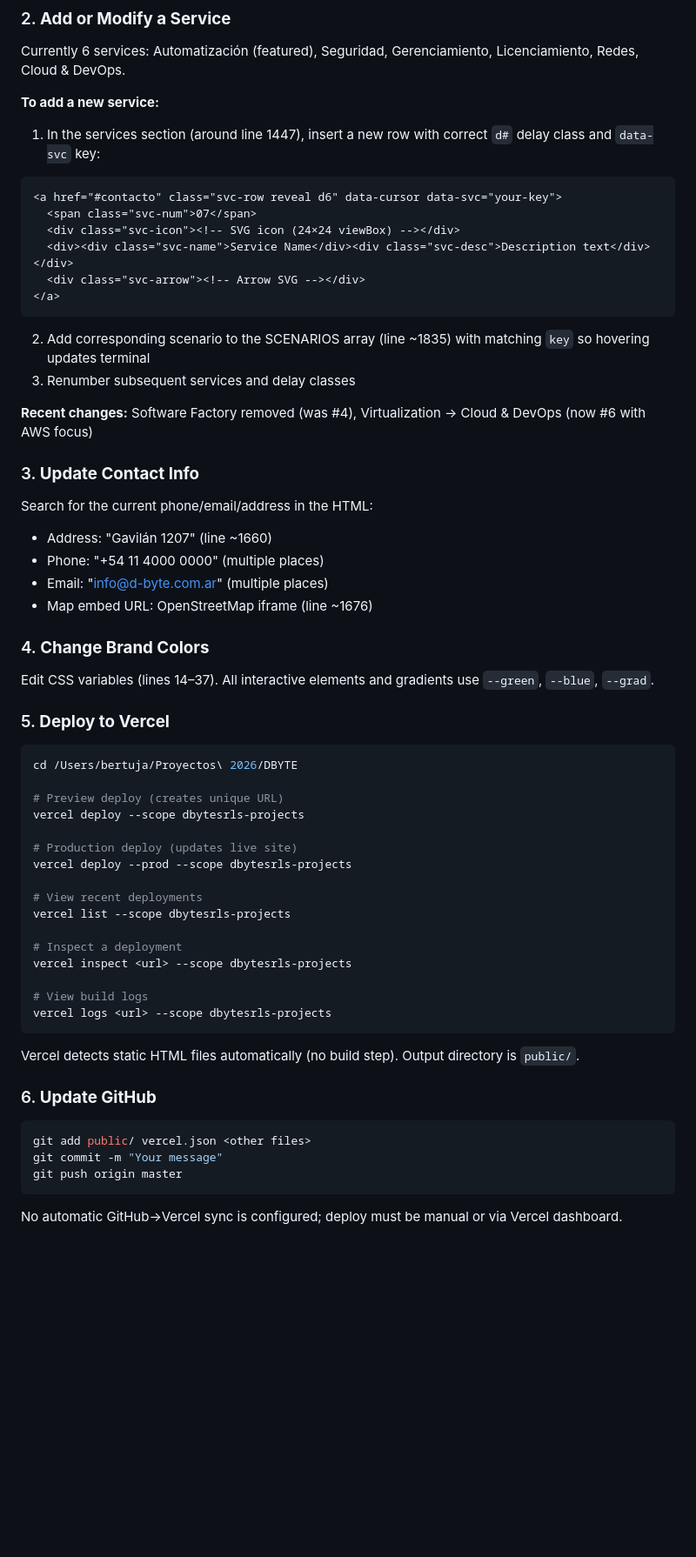
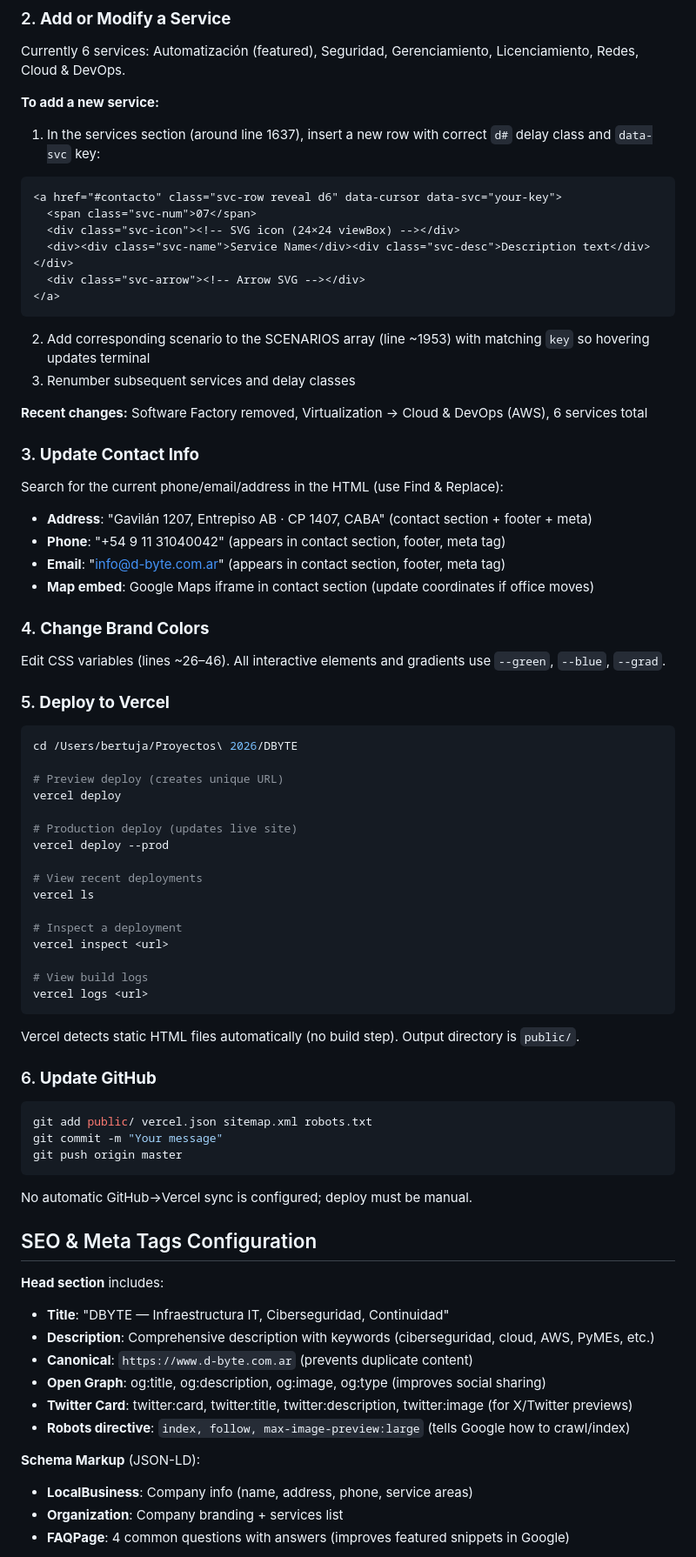
Before and after one commit to bertuja/DBYTE, a Markdown page: CLAUDE.md, the part around one of its changes. Shown at 87% size. Drawn GitHub-style; blank space fills up the shorter version.

````diff
--- a/CLAUDE.md
+++ b/CLAUDE.md
@@ -129,7 +136,7 @@ Current scenarios: `ai`, `security`, `management`, `licensing`, `network`, `clou
 Currently 6 services: Automatización (featured), Seguridad, Gerenciamiento, Licenciamiento, Redes, Cloud & DevOps.
 
 **To add a new service:**
-1. In the services section (around line 1447), insert a new row with correct `d#` delay class and `data-svc` key:
+1. In the services section (around line 1637), insert a new row with correct `d#` delay class and `data-svc` key:
 ```html
 <a href="#contacto" class="svc-row reveal d6" data-cursor data-svc="your-key">
   <span class="svc-num">07</span>
@@ -138,48 +145,64 @@ Currently 6 services: Automatización (featured), Seguridad, Gerenciamiento, Lic
   <div class="svc-arrow"><!-- Arrow SVG --></div>
 </a>
 ```
-2. Add corresponding scenario to the SCENARIOS array (line ~1835) with matching `key` so hovering updates terminal
+2. Add corresponding scenario to the SCENARIOS array (line ~1953) with matching `key` so hovering updates terminal
 3. Renumber subsequent services and delay classes
 
-**Recent changes:** Software Factory removed (was #4), Virtualization → Cloud & DevOps (now #6 with AWS focus)
+**Recent changes:** Software Factory removed, Virtualization → Cloud & DevOps (AWS), 6 services total
 
 ### 3. **Update Contact Info**
-Search for the current phone/email/address in the HTML:
-- Address: "Gavilán 1207" (line ~1660)
-- Phone: "+54 11 4000 0000" (multiple places)
-- Email: "info@d-byte.com.ar" (multiple places)
-- Map embed URL: OpenStreetMap iframe (line ~1676)
+Search for the current phone/email/address in the HTML (use Find & Replace):
+- **Address**: "Gavilán 1207, Entrepiso AB · CP 1407, CABA" (contact section + footer + meta)
+- **Phone**: "+54 9 11 31040042" (appears in contact section, footer, meta tag)
+- **Email**: "info@d-byte.com.ar" (appears in contact section, footer, meta tag)
+- **Map embed**: Google Maps iframe in contact section (update coordinates if office moves)
 
 ### 4. **Change Brand Colors**
-Edit CSS variables (lines 14–37). All interactive elements and gradients use `--green`, `--blue`, `--grad`.
+Edit CSS variables (lines ~26–46). All interactive elements and gradients use `--green`, `--blue`, `--grad`.
 
 ### 5. **Deploy to Vercel**
 ```bash
 cd /Users/bertuja/Proyectos\ 2026/DBYTE
 
 # Preview deploy (creates unique URL)
-vercel deploy --scope dbytesrls-projects
+vercel deploy
 
 # Production deploy (updates live site)
-vercel deploy --prod --scope dbytesrls-projects
+vercel deploy --prod
 
 # View recent deployments
-vercel list --scope dbytesrls-projects
+vercel ls
 
 # Inspect a deployment
-vercel inspect <url> --scope dbytesrls-projects
+vercel inspect <url>
 
 # View build logs
-vercel logs <url> --scope dbytesrls-projects
+vercel logs <url>
 ```
 
 Vercel detects static HTML files automatically (no build step). Output directory is `public/`.
 
 ### 6. **Update GitHub**
 ```bash
-git add public/ vercel.json <other files>
+git add public/ vercel.json sitemap.xml robots.txt
 git commit -m "Your message"
 git push origin master
 ```
 
-No automatic GitHub→Vercel sync is configured; deploy must be manual or via Vercel dashboard.
+No automatic GitHub→Vercel sync is configured; deploy must be manual.
+
+## SEO & Meta Tags Configuration
+
+**Head section** includes:
+- **Title**: "DBYTE — Infraestructura IT, Ciberseguridad, Continuidad"
+- **Description**: Comprehensive description with keywords (ciberseguridad, cloud, AWS, PyMEs, etc.)
+- **Canonical**: `https://www.d-byte.com.ar` (prevents duplicate content)
+- **Open Graph**: og:title, og:description, og:image, og:type (improves social sharing)
+- **Twitter Card**: twitter:card, twitter:title, twitter:description, twitter:image (for X/Twitter previews)
+- **Robots directive**: `index, follow, max-image-preview:large` (tells Google how to crawl/index)
+
+**Schema Markup** (JSON-LD):
+- **LocalBusiness**: Company info (name, address, phone, service areas)
+- **Organization**: Company branding + services list
+- **FAQPage**: 4 common questions with answers (improves featured snippets in Google)
+
````
Also changed, not shown: other parts of CLAUDE.md (+86 -36 lines).
